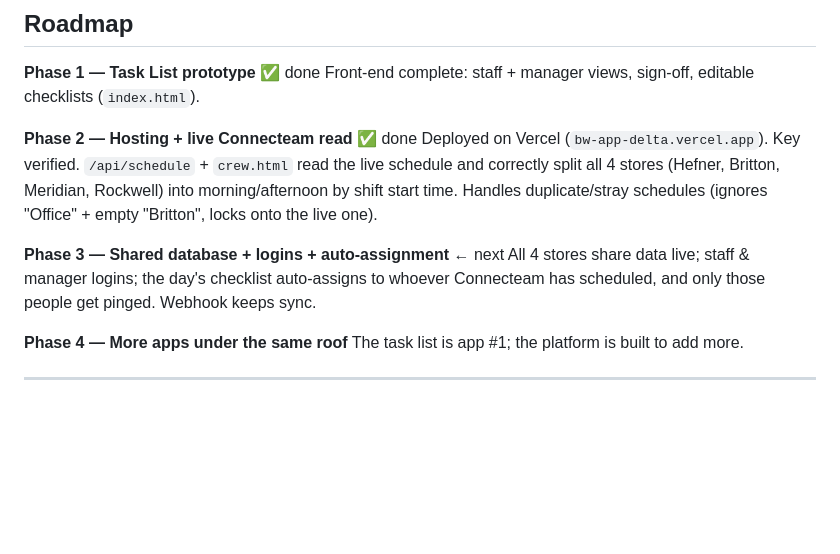
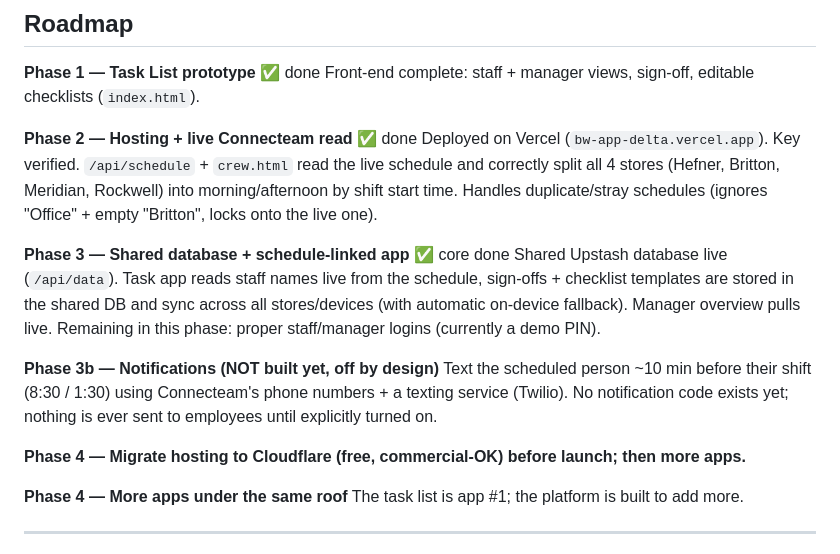
Before and after one commit to itsgreenland/BW-APP, a Markdown page: README.md, the part around the change. Rendered like a GitHub page; blank space fills up the shorter version.

Commit message:
Mark Phase 3 core done: shared database connected, app synced across stores
Co-Authored-By: Claude Opus 4.8 <noreply@anthropic.com>
Claude-Session: https://claude.ai/code/session_01JWe3Qq8Df99xTGFNFwiFBm

```diff
--- a/README.md
+++ b/README.md
@@ -60,9 +60,18 @@ Deployed on Vercel (`bw-app-delta.vercel.app`). Key verified. `/api/schedule` +
 Meridian, Rockwell) into morning/afternoon by shift start time. Handles duplicate/stray
 schedules (ignores "Office" + empty "Britton", locks onto the live one).
 
-**Phase 3 — Shared database + logins + auto-assignment** ← next
-All 4 stores share data live; staff & manager logins; the day's checklist auto-assigns
-to whoever Connecteam has scheduled, and only those people get pinged. Webhook keeps sync.
+**Phase 3 — Shared database + schedule-linked app** ✅ core done
+Shared Upstash database live (`/api/data`). Task app reads staff names live from the
+schedule, sign-offs + checklist templates are stored in the shared DB and sync across
+all stores/devices (with automatic on-device fallback). Manager overview pulls live.
+Remaining in this phase: proper staff/manager logins (currently a demo PIN).
+
+**Phase 3b — Notifications (NOT built yet, off by design)**
+Text the scheduled person ~10 min before their shift (8:30 / 1:30) using Connecteam's
+phone numbers + a texting service (Twilio). No notification code exists yet; nothing is
+ever sent to employees until explicitly turned on.
+
+**Phase 4 — Migrate hosting to Cloudflare (free, commercial-OK) before launch; then more apps.**
 
 **Phase 4 — More apps under the same roof**
 The task list is app #1; the platform is built to add more.
```
